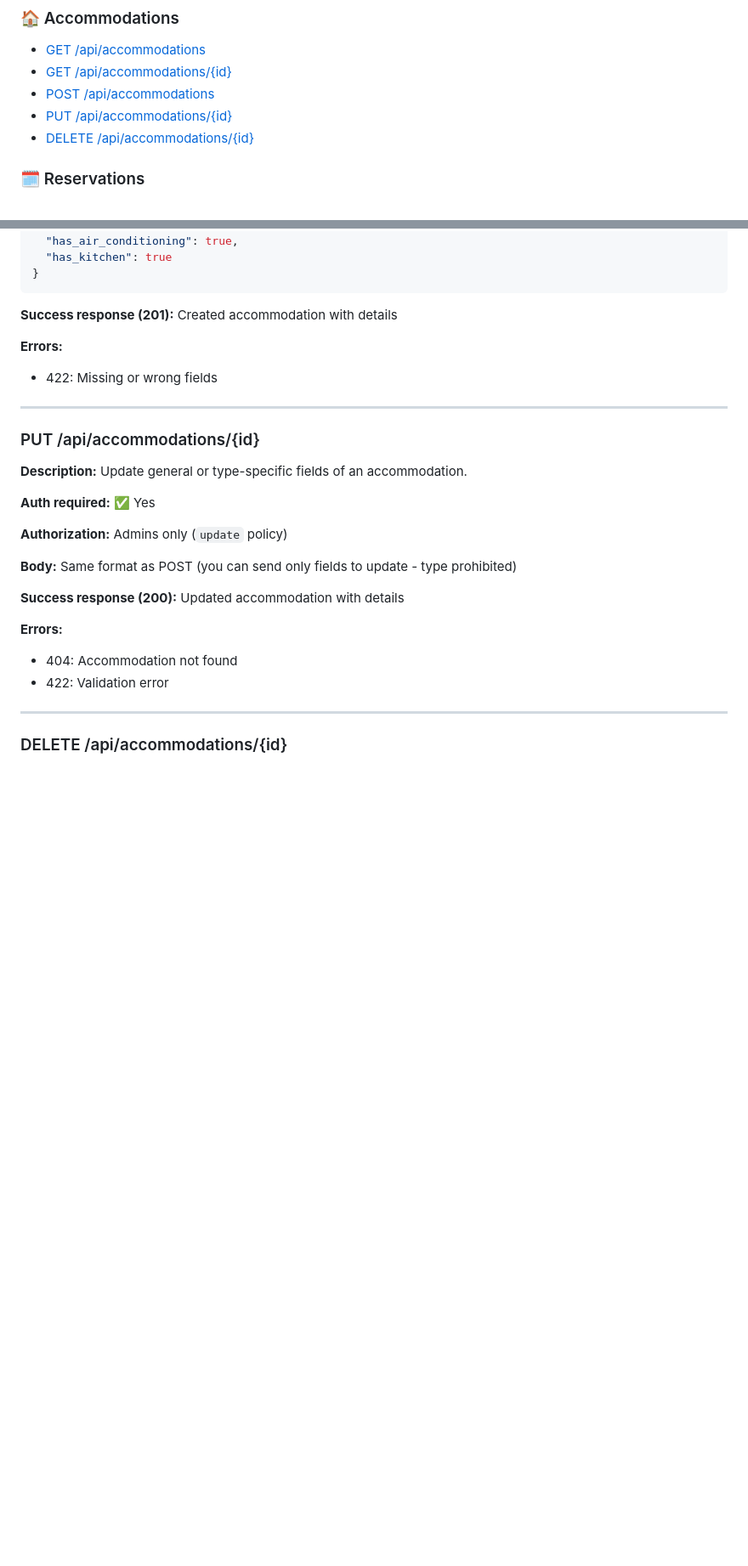
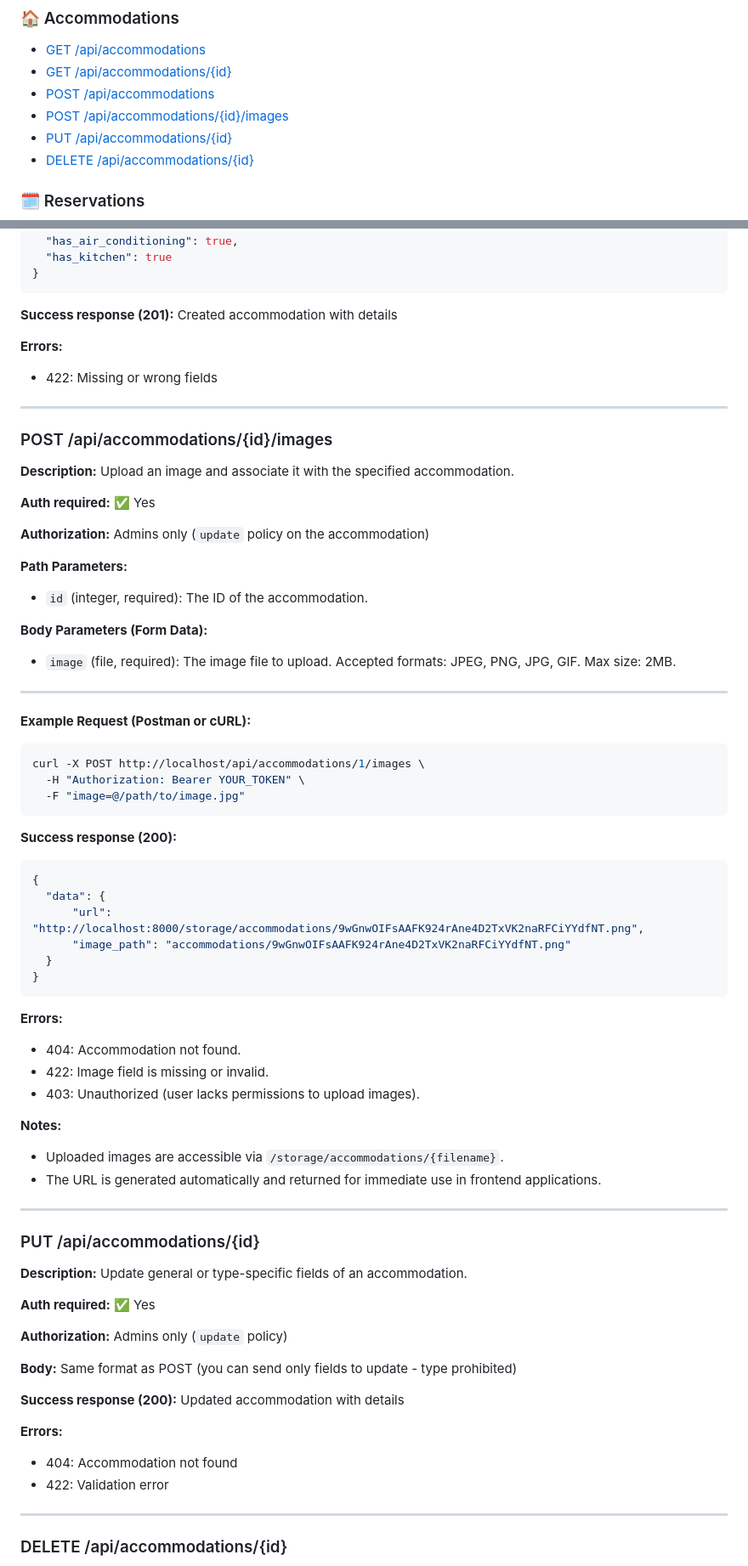
Before and after one commit to Roger486/HostControl, a Markdown page: docs/API.md, 2 parts joined by grey strips. Shown: that part at 85% size. Rendered like a GitHub page; blank space fills up the shorter version.

Commit message:
docs(back/api): Update API docs with POST /api/accommodations/{id}/images endpoint

````diff
--- a/docs/API.md
+++ b/docs/API.md
@@ -30,6 +30,7 @@ Some routes are public, but most require authentication via Laravel Sanctum.
 - [GET /api/accommodations](#get-apiaccommodations)
 - [GET /api/accommodations/{id}](#get-apiaccommodationsid)
 - [POST /api/accommodations](#post-apiaccommodations)
+- [POST /api/accommodations/{id}/images](#post-apiaccommodationsidimages)
 - [PUT /api/accommodations/{id}](#put-apiaccommodationsid)
 - [DELETE /api/accommodations/{id}](#delete-apiaccommodationsid)
 
@@ -652,6 +653,52 @@ These fields are required when creating or updating an accommodation of that typ
 
 ---
 
+### POST /api/accommodations/{id}/images
+
+**Description:** Upload an image and associate it with the specified accommodation.
+
+**Auth required:** ✅ Yes
+
+**Authorization:** Admins only (`update` policy on the accommodation)
+
+**Path Parameters:**
+- `id` (integer, required): The ID of the accommodation.
+
+**Body Parameters (Form Data):**
+- `image` (file, required): The image file to upload. Accepted formats: JPEG, PNG, JPG, GIF. Max size: 2MB.
+
+---
+
+**Example Request (Postman or cURL):**
+
+```bash
+curl -X POST http://localhost/api/accommodations/1/images \
+  -H "Authorization: Bearer YOUR_TOKEN" \
+  -F "image=@/path/to/image.jpg"
+```
+
+**Success response (200):**
+
+```json
+{
+  "data": {
+      "url": "http://localhost:8000/storage/accommodations/9wGnwOIFsAAFK924rAne4D2TxVK2naRFCiYYdfNT.png",
+      "image_path": "accommodations/9wGnwOIFsAAFK924rAne4D2TxVK2naRFCiYYdfNT.png"
+  }
+}
+```
+
+**Errors:**
+- 404: Accommodation not found.
+- 422: Image field is missing or invalid.
+- 403: Unauthorized (user lacks permissions to upload images).
+
+**Notes:**
+- Uploaded images are accessible via `/storage/accommodations/{filename}`.
+- The URL is generated automatically and returned for immediate use in frontend applications.
+
+---
+
 ### PUT /api/accommodations/{id}
 
 **Description:** Update general or type-specific fields of an accommodation.
````
